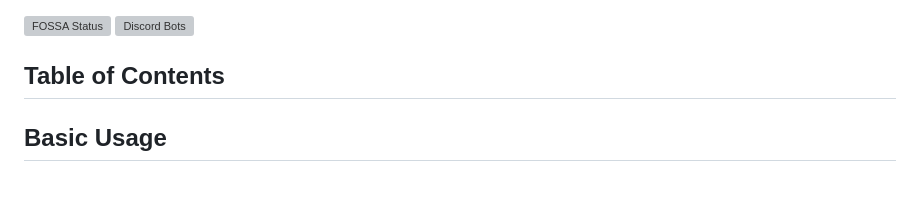
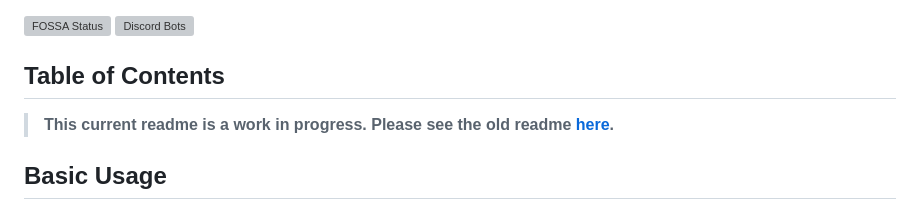
Before and after one commit to db8bot/db8bot, a Markdown page: README.md, the part around the change. Rendered like a GitHub page; blank space fills up the shorter version; grey boxes are pictures that could not be loaded.

Commit message:
forgot to branch readme changes so heres a note

```diff
--- a/README.md
+++ b/README.md
@@ -15,7 +15,7 @@
 
 <!-- [discord.js](https://discord.js.org/). -->
 ## Table of Contents
-
+> **This current readme is a work in progress. Please see the old readme [here](https://github.com/db8bot/db8bot/tree/caaec73741188615dcf0d0408c03270a59f8ed4e#readme).**
 
 ## Basic Usage
 
```
